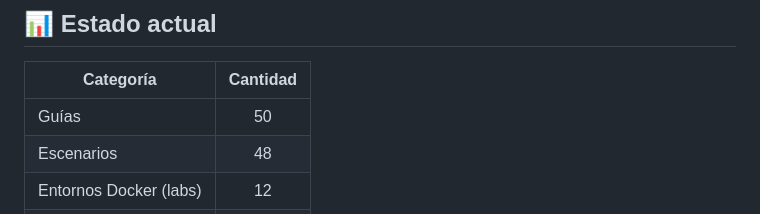
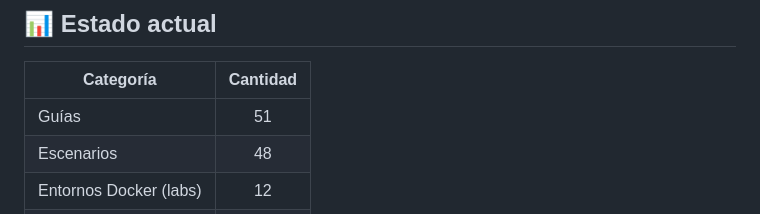
Before and after one commit to lumusitech/learning-sys-admin-guides, a Markdown page: AGENTS.md, the part around the change. Rendered like a GitHub page.

```diff
--- a/AGENTS.md
+++ b/AGENTS.md
@@ -41,7 +41,7 @@ entender → aprender → practicar → aplicar
 
 | Categoría | Cantidad |
 |-----------|:--------:|
-| Guías | 50 |
+| Guías | 51 |
 | Escenarios | 48 |
 | Entornos Docker (labs) | 12 |
 | Conceptos | 6 |
```
Also changed, not shown: guides/README.md (+2 -1 lines), guides/kubectl.md (added, +421 -0 lines).
